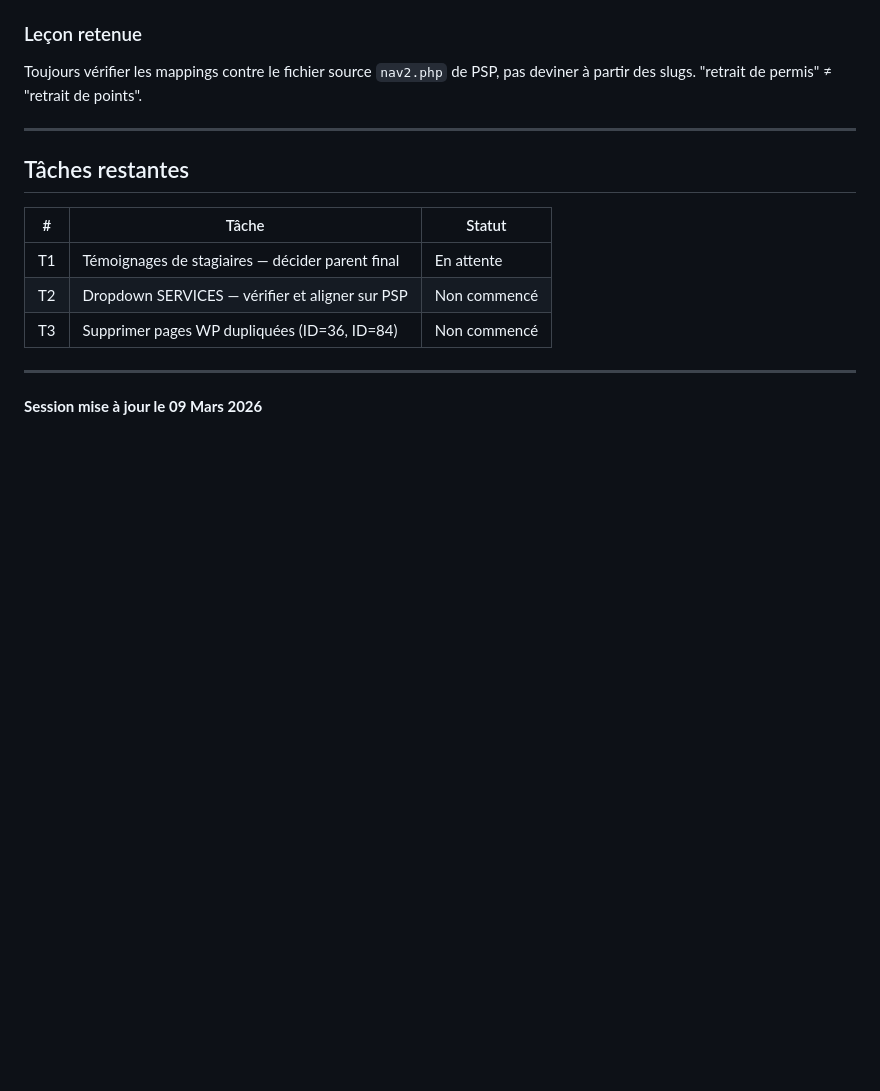
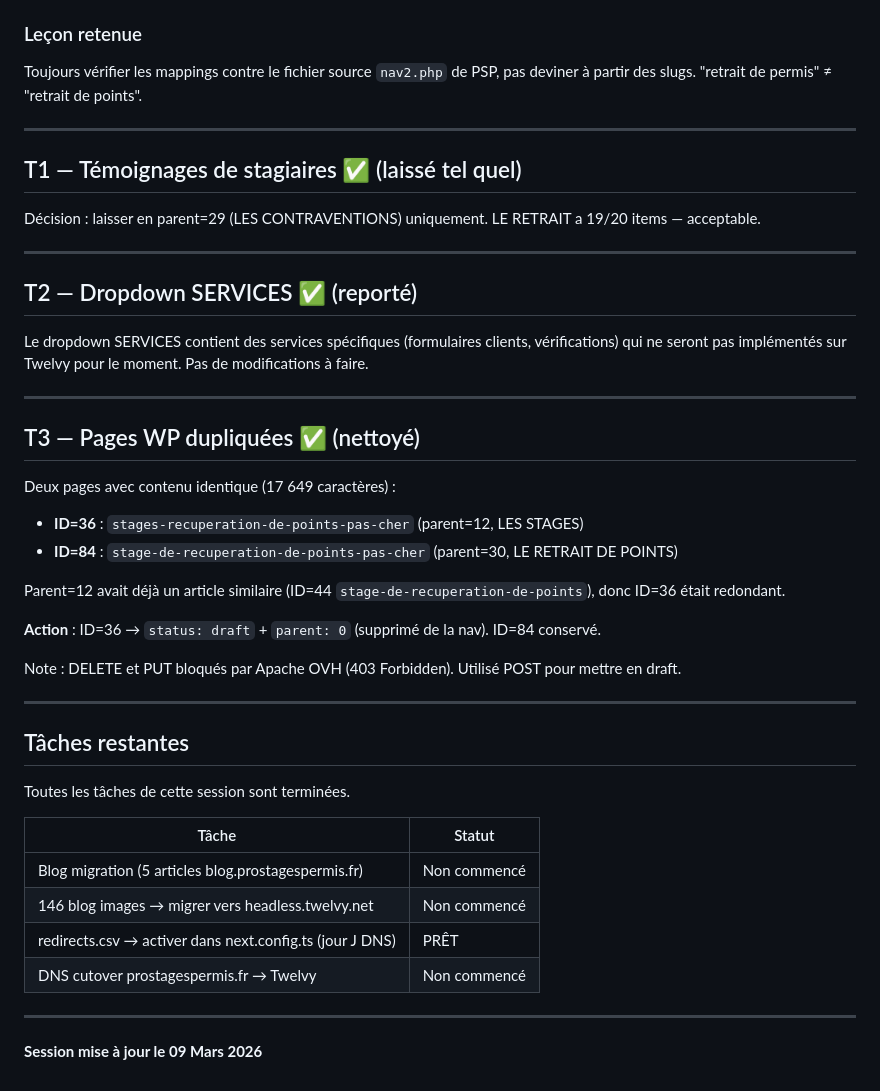
Before and after one commit to yakeeniacloud/TWELVY, a Markdown page: RESUME_SESSION_09MAR.md, the part around the change. GitHub-like rendering; blank space fills up the shorter version.

Commit message:
📝 docs: Close T1/T2/T3 — draft duplicate WP page ID=36, document decisions
T1: Témoignages left at parent=29 (acceptable 19/20)
T2: SERVICES dropdown deferred (not implementing service forms)
T3: Duplicate page ID=36 drafted, ID=84 kept

Co-Authored-By: Claude Opus 4.6 <noreply@anthropic.com>

```diff
--- a/RESUME_SESSION_09MAR.md
+++ b/RESUME_SESSION_09MAR.md
@@ -277,13 +277,42 @@ Toujours vérifier les mappings contre le fichier source `nav2.php` de PSP, pas
 
 ---
 
+## T1 — Témoignages de stagiaires ✅ (laissé tel quel)
+
+Décision : laisser en parent=29 (LES CONTRAVENTIONS) uniquement. LE RETRAIT a 19/20 items — acceptable.
+
+---
+
+## T2 — Dropdown SERVICES ✅ (reporté)
+
+Le dropdown SERVICES contient des services spécifiques (formulaires clients, vérifications) qui ne seront pas implémentés sur Twelvy pour le moment. Pas de modifications à faire.
+
+---
+
+## T3 — Pages WP dupliquées ✅ (nettoyé)
+
+Deux pages avec contenu identique (17 649 caractères) :
+- **ID=36** : `stages-recuperation-de-points-pas-cher` (parent=12, LES STAGES)
+- **ID=84** : `stage-de-recuperation-de-points-pas-cher` (parent=30, LE RETRAIT DE POINTS)
+
+Parent=12 avait déjà un article similaire (ID=44 `stage-de-recuperation-de-points`), donc ID=36 était redondant.
+
+**Action** : ID=36 → `status: draft` + `parent: 0` (supprimé de la nav). ID=84 conservé.
+
+Note : DELETE et PUT bloqués par Apache OVH (403 Forbidden). Utilisé POST pour mettre en draft.
+
+---
+
 ## Tâches restantes
 
-| # | Tâche | Statut |
-|---|-------|--------|
-| T1 | Témoignages de stagiaires — décider parent final | En attente |
-| T2 | Dropdown SERVICES — vérifier et aligner sur PSP | Non commencé |
-| T3 | Supprimer pages WP dupliquées (ID=36, ID=84) | Non commencé |
+Toutes les tâches de cette session sont terminées.
+
+| Tâche | Statut |
+|-------|--------|
+| Blog migration (5 articles blog.prostagespermis.fr) | Non commencé |
+| 146 blog images → migrer vers headless.twelvy.net | Non commencé |
+| redirects.csv → activer dans next.config.ts (jour J DNS) | PRÊT |
+| DNS cutover prostagespermis.fr → Twelvy | Non commencé |
 
 ---
 
```
